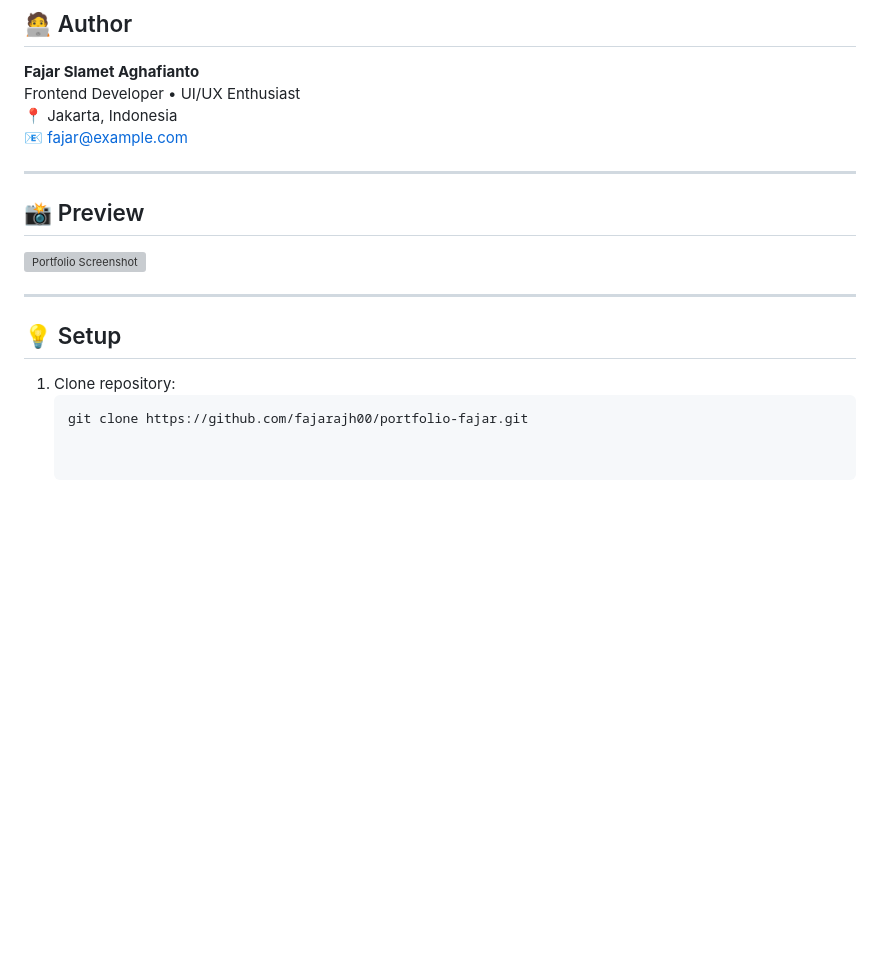
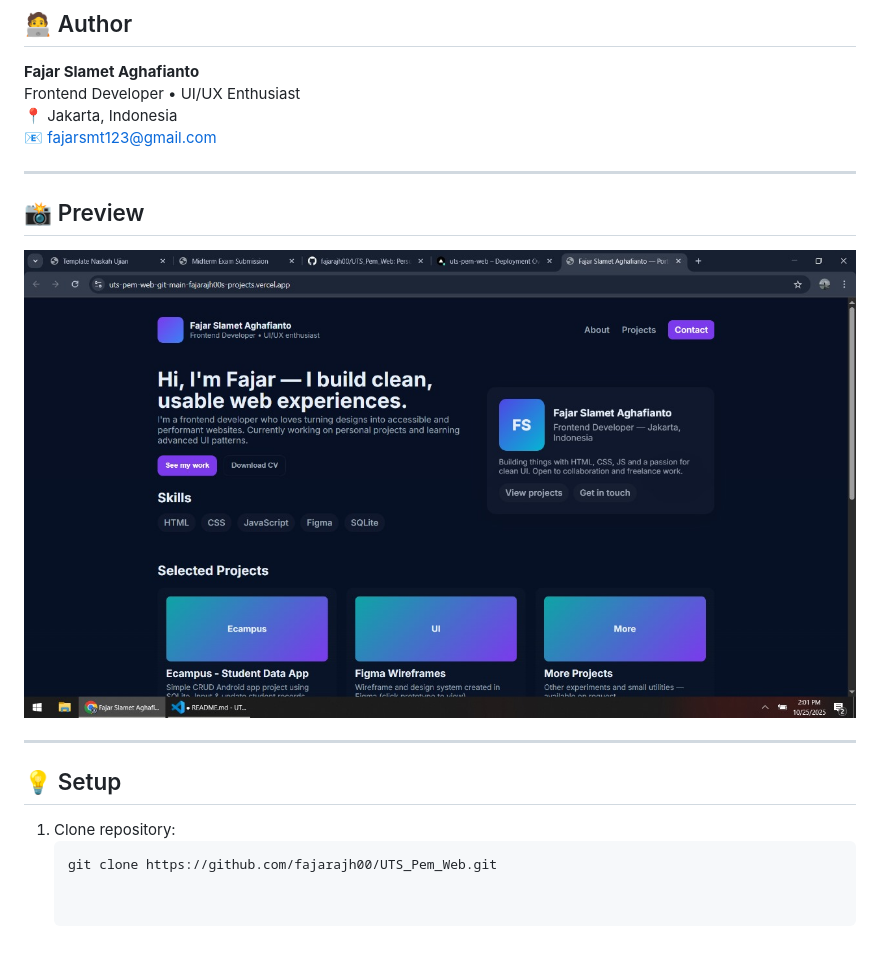
Before and after one commit to fajarajh00/UTS_Pem_Web, a Markdown page: README.md, the part around the change. Rendered like a GitHub page; pictures changed too: assets/img/preview.png (added); blank space fills up the shorter version; grey boxes are pictures that could not be loaded.

````diff
--- a/README.md
+++ b/README.md
@@ -28,7 +28,7 @@ Personal portfolio website built with **HTML, CSS, and JavaScript** to showcase
 **Fajar Slamet Aghafianto**
 Frontend Developer • UI/UX Enthusiast
 📍 Jakarta, Indonesia
-📧 fajar@example.com
+📧 fajarsmt123@gmail.com
 
 ---
 
@@ -40,4 +40,4 @@ Frontend Developer • UI/UX Enthusiast
 ## 💡 Setup
 1. Clone repository:
    ```bash
-   git clone https://github.com/fajarajh00/portfolio-fajar.git
+   git clone https://github.com/fajarajh00/UTS_Pem_Web.git
````
Also changed, not shown: 2 other files.
